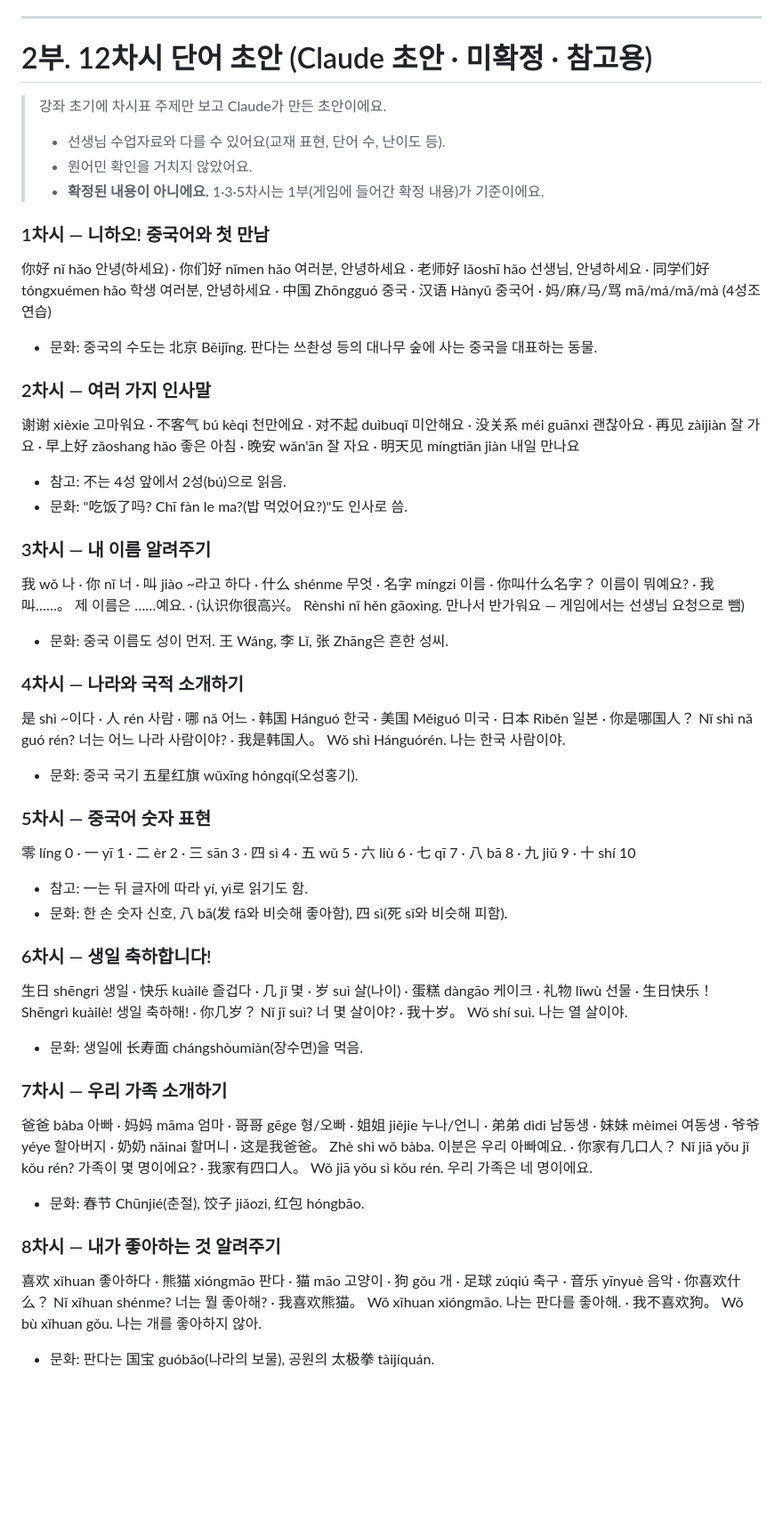
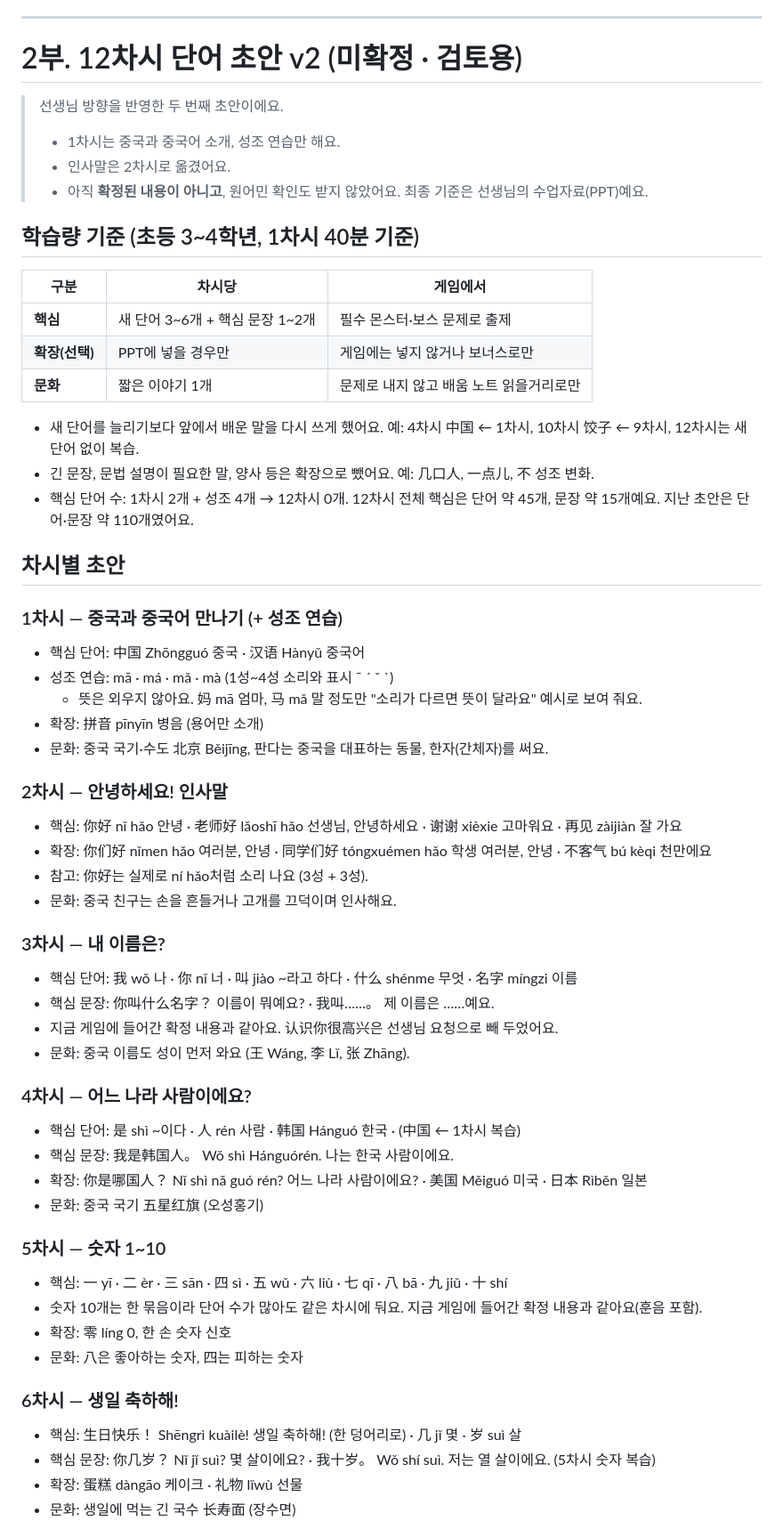
Before and after one commit to cheeyolove/chinese-adventure-game, a Markdown page: docs/lessons-12-content.md, the part around one of its changes. Shown at 89% size. GitHub-like rendering; blank space fills up the shorter version.

Commit message:
12차시 단어 초안 v2: 1차시는 중국·중국어 소개와 성조, 인사말은 2차시로, 초3~4 학습량에 맞게 핵심/확장 구분
Co-Authored-By: Claude Opus 5.5 <noreply@anthropic.com>
Claude-Session: https://claude.ai/code/session_01TV53NXRXZupcC6d1M6FQMQ

```diff
--- a/docs/lessons-12-content.md
+++ b/docs/lessons-12-content.md
@@ -104,43 +104,61 @@
 
 ---
 
-# 2부. 12차시 단어 초안 (Claude 초안 · 미확정 · 참고용)
+# 2부. 12차시 단어 초안 v2 (미확정 · 검토용)
 
-> 강좌 초기에 차시표 주제만 보고 Claude가 만든 초안이에요.
-> - 선생님 수업자료와 다를 수 있어요(교재 표현, 단어 수, 난이도 등).
-> - 원어민 확인을 거치지 않았어요.
-> - **확정된 내용이 아니에요.** 1·3·5차시는 1부(게임에 들어간 확정 내용)가 기준이에요.
+> 선생님 방향을 반영한 두 번째 초안이에요.
+> - 1차시는 중국과 중국어 소개, 성조 연습만 해요.
+> - 인사말은 2차시로 옮겼어요.
+> - 아직 **확정된 내용이 아니고**, 원어민 확인도 받지 않았어요. 최종 기준은 선생님의 수업자료(PPT)예요.
 
-### 1차시 — 니하오! 중국어와 첫 만남
-你好 nǐ hǎo 안녕(하세요) · 你们好 nǐmen hǎo 여러분, 안녕하세요 · 老师好 lǎoshī hǎo 선생님, 안녕하세요 · 同学们好 tóngxuémen hǎo 학생 여러분, 안녕하세요 · 中国 Zhōngguó 중국 · 汉语 Hànyǔ 중국어 · 妈/麻/马/骂 mā/má/mǎ/mà (4성조 연습)
-- 문화: 중국의 수도는 北京 Běijīng. 판다는 쓰촨성 등의 대나무 숲에 사는 중국을 대표하는 동물.
+## 학습량 기준 (초등 3~4학년, 1차시 40분 기준)
 
-### 2차시 — 여러 가지 인사말
-谢谢 xièxie 고마워요 · 不客气 bú kèqi 천만에요 · 对不起 duìbuqǐ 미안해요 · 没关系 méi guānxi 괜찮아요 · 再见 zàijiàn 잘 가요 · 早上好 zǎoshang hǎo 좋은 아침 · 晚安 wǎn'ān 잘 자요 · 明天见 míngtiān jiàn 내일 만나요
-- 참고: 不는 4성 앞에서 2성(bú)으로 읽음.
-- 문화: "吃饭了吗? Chī fàn le ma?(밥 먹었어요?)"도 인사로 씀.
+| 구분 | 차시당 | 게임에서 |
+|---|---|---|
+| **핵심** | 새 단어 3~6개 + 핵심 문장 1~2개 | 필수 몬스터·보스 문제로 출제 |
+| **확장(선택)** | PPT에 넣을 경우만 | 게임에는 넣지 않거나 보너스로만 |
+| **문화** | 짧은 이야기 1개 | 문제로 내지 않고 배움 노트 읽을거리로만 |
 
-### 3차시 — 내 이름 알려주기
-我 wǒ 나 · 你 nǐ 너 · 叫 jiào ~라고 하다 · 什么 shénme 무엇 · 名字 míngzi 이름 · 你叫什么名字？ 이름이 뭐예요? · 我叫……。 제 이름은 ……예요. · (认识你很高兴。 Rènshi nǐ hěn gāoxìng. 만나서 반가워요 — 게임에서는 선생님 요청으로 뺌)
-- 문화: 중국 이름도 성이 먼저. 王 Wáng, 李 Lǐ, 张 Zhāng은 흔한 성씨.
+- 새 단어를 늘리기보다 앞에서 배운 말을 다시 쓰게 했어요. 예: 4차시 中国 ← 1차시, 10차시 饺子 ← 9차시, 12차시는 새 단어 없이 복습.
+- 긴 문장, 문법 설명이 필요한 말, 양사 등은 확장으로 뺐어요. 예: 几口人, 一点儿, 不 성조 변화.
+- 핵심 단어 수: 1차시 2개 + 성조 4개 → 12차시 0개. 12차시 전체 핵심은 단어 약 45개, 문장 약 15개예요. 지난 초안은 단어·문장 약 110개였어요.
 
-### 4차시 — 나라와 국적 소개하기
-是 shì ~이다 · 人 rén 사람 · 哪 nǎ 어느 · 韩国 Hánguó 한국 · 美国 Měiguó 미국 · 日本 Rìběn 일본 · 你是哪国人？ Nǐ shì nǎ guó rén? 너는 어느 나라 사람이야? · 我是韩国人。 Wǒ shì Hánguórén. 나는 한국 사람이야.
-- 문화: 중국 국기 五星红旗 wǔxīng hóngqí(오성홍기).
+## 차시별 초안
 
-### 5차시 — 중국어 숫자 표현
-零 líng 0 · 一 yī 1 · 二 èr 2 · 三 sān 3 · 四 sì 4 · 五 wǔ 5 · 六 liù 6 · 七 qī 7 · 八 bā 8 · 九 jiǔ 9 · 十 shí 10
-- 참고: 一는 뒤 글자에 따라 yí, yì로 읽기도 함.
-- 문화: 한 손 숫자 신호, 八 bā(发 fā와 비슷해 좋아함), 四 sì(死 sǐ와 비슷해 피함).
+### 1차시 — 중국과 중국어 만나기 (+ 성조 연습)
+- 핵심 단어: 中国 Zhōngguó 중국 · 汉语 Hànyǔ 중국어
+- 성조 연습: mā · má · mǎ · mà (1성~4성 소리와 표시 ˉ ˊ ˇ ˋ)
+  - 뜻은 외우지 않아요. 妈 mā 엄마, 马 mǎ 말 정도만 "소리가 다르면 뜻이 달라요" 예시로 보여 줘요.
+- 확장: 拼音 pīnyīn 병음 (용어만 소개)
+- 문화: 중국 국기·수도 北京 Běijīng, 판다는 중국을 대표하는 동물, 한자(간체자)를 써요.
 
-### 6차시 — 생일 축하합니다!
-生日 shēngrì 생일 · 快乐 kuàilè 즐겁다 · 几 jǐ 몇 · 岁 suì 살(나이) · 蛋糕 dàngāo 케이크 · 礼物 lǐwù 선물 · 生日快乐！ Shēngrì kuàilè! 생일 축하해! · 你几岁？ Nǐ jǐ suì? 너 몇 살이야? · 我十岁。 Wǒ shí suì. 나는 열 살이야.
-- 문화: 생일에 长寿面 chángshòumiàn(장수면)을 먹음.
+### 2차시 — 안녕하세요! 인사말
+- 핵심: 你好 nǐ hǎo 안녕 · 老师好 lǎoshī hǎo 선생님, 안녕하세요 · 谢谢 xièxie 고마워요 · 再见 zàijiàn 잘 가요
+- 확장: 你们好 nǐmen hǎo 여러분, 안녕 · 同学们好 tóngxuémen hǎo 학생 여러분, 안녕 · 不客气 bú kèqi 천만에요
+- 참고: 你好는 실제로 ní hǎo처럼 소리 나요 (3성 + 3성).
+- 문화: 중국 친구는 손을 흔들거나 고개를 끄덕이며 인사해요.
 
-### 7차시 — 우리 가족 소개하기
-爸爸 bàba 아빠 · 妈妈 māma 엄마 · 哥哥 gēge 형/오빠 · 姐姐 jiějie 누나/언니 · 弟弟 dìdi 남동생 · 妹妹 mèimei 여동생 · 爷爷 yéye 할아버지 · 奶奶 nǎinai 할머니 · 这是我爸爸。 Zhè shì wǒ bàba. 이분은 우리 아빠예요. · 你家有几口人？ Nǐ jiā yǒu jǐ kǒu rén? 가족이 몇 명이에요? · 我家有四口人。 Wǒ jiā yǒu sì kǒu rén. 우리 가족은 네 명이에요.
-- 문화: 春节 Chūnjié(춘절), 饺子 jiǎozi, 红包 hóngbāo.
+### 3차시 — 내 이름은?
+- 핵심 단어: 我 wǒ 나 · 你 nǐ 너 · 叫 jiào ~라고 하다 · 什么 shénme 무엇 · 名字 míngzi 이름
+- 핵심 문장: 你叫什么名字？ 이름이 뭐예요? · 我叫……。 제 이름은 ……예요.
+- 지금 게임에 들어간 확정 내용과 같아요. 认识你很高兴은 선생님 요청으로 빼 두었어요.
+- 문화: 중국 이름도 성이 먼저 와요 (王 Wáng, 李 Lǐ, 张 Zhāng).
 
-### 8차시 — 내가 좋아하는 것 알려주기
-喜欢 xǐhuan 좋아하다 · 熊猫 xióngmāo 판다 · 猫 māo 고양이 · 狗 gǒu 개 · 足球 zúqiú 축구 · 音乐 yīnyuè 음악 · 你喜欢什么？ Nǐ xǐhuan shénme? 너는 뭘 좋아해? · 我喜欢熊猫。 Wǒ xǐhuan xióngmāo. 나는 판다를 좋아해. · 我不喜欢狗。 Wǒ bù xǐhuan gǒu. 나는 개를 좋아하지 않아.
-- 문화: 판다는 国宝 guóbǎo(나라의 보물), 공원의 太极拳 tàijíquán.
+### 4차시 — 어느 나라 사람이에요?
+- 핵심 단어: 是 shì ~이다 · 人 rén 사람 · 韩国 Hánguó 한국 · (中国 ← 1차시 복습)
+- 핵심 문장: 我是韩国人。 Wǒ shì Hánguórén. 나는 한국 사람이에요.
+- 확장: 你是哪国人？ Nǐ shì nǎ guó rén? 어느 나라 사람이에요? · 美国 Měiguó 미국 · 日本 Rìběn 일본
+- 문화: 중국 국기 五星红旗 (오성홍기)
+
+### 5차시 — 숫자 1~10
+- 핵심: 一 yī · 二 èr · 三 sān · 四 sì · 五 wǔ · 六 liù · 七 qī · 八 bā · 九 jiǔ · 十 shí
+- 숫자 10개는 한 묶음이라 단어 수가 많아도 같은 차시에 둬요. 지금 게임에 들어간 확정 내용과 같아요(훈음 포함).
+- 확장: 零 líng 0, 한 손 숫자 신호
+- 문화: 八은 좋아하는 숫자, 四는 피하는 숫자
+
+### 6차시 — 생일 축하해!
+- 핵심: 生日快乐！ Shēngrì kuàilè! 생일 축하해! (한 덩어리로) · 几 jǐ 몇 · 岁 suì 살
+- 핵심 문장: 你几岁？ Nǐ jǐ suì? 몇 살이에요? · 我十岁。 Wǒ shí suì. 저는 열 살이에요. (5차시 숫자 복습)
+- 확장: 蛋糕 dàngāo 케이크 · 礼物 lǐwù 선물
+- 문화: 생일에 먹는 긴 국수 长寿面 (장수면)
+
```
Also changed, not shown: other parts of docs/lessons-12-content.md (+39 -13 lines).
